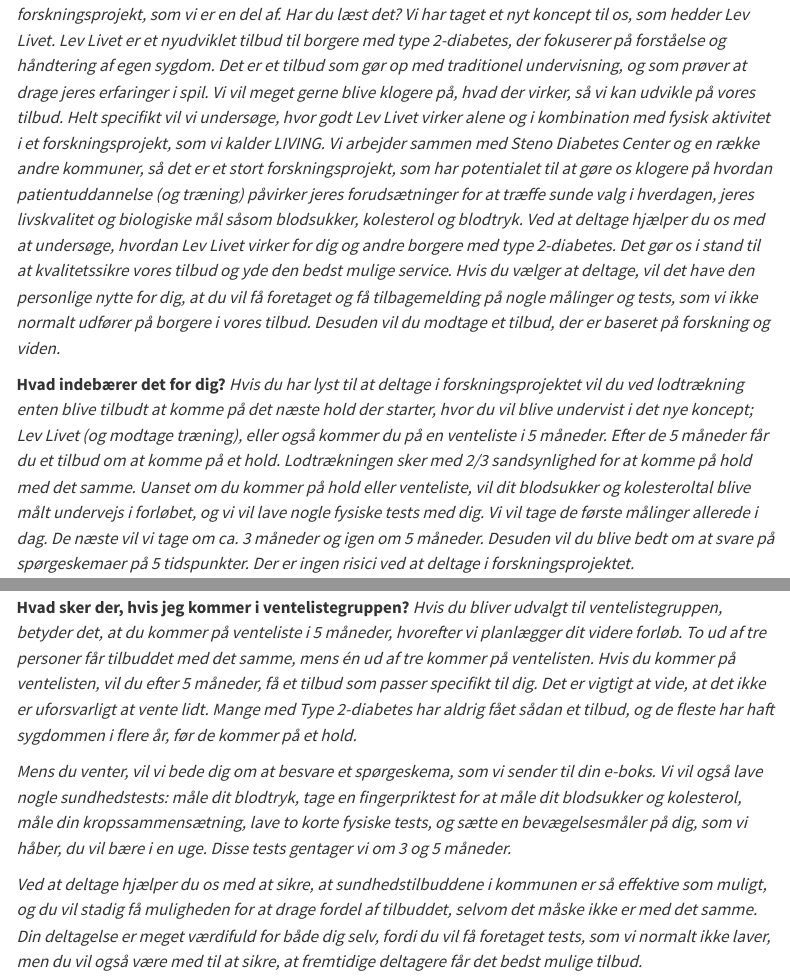
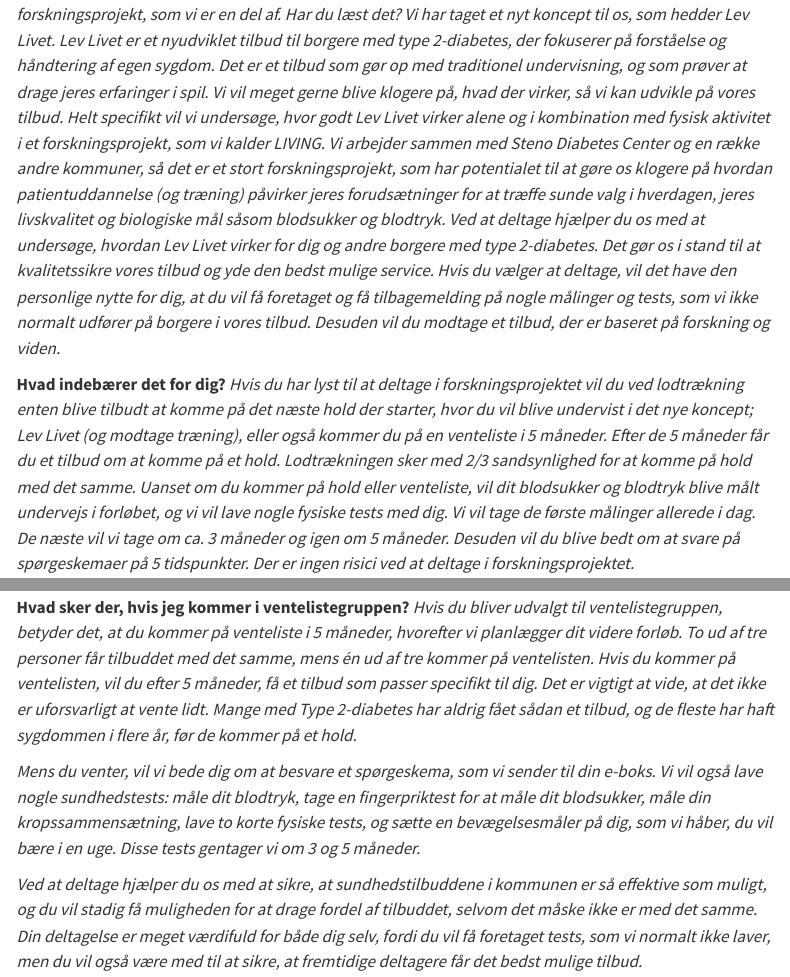
Before and after one commit to Jonasmunkjensen/LIVING, a Quarto document (1-afklarende-samtale.qmd): the page in a window 1100 px wide, from 520 px down, and a second part further down, joined at a grey line. Rendered offline with R 4.5, knitr and Pandoc in place of Quarto, with nearby package versions; menus at the side of the page are left out.

Commit message:
Delete kolesterol

```diff
--- a/1-afklarende-samtale.qmd
+++ b/1-afklarende-samtale.qmd
@@ -22,9 +22,9 @@
 
 ## Hjælpetekst til information om projektet
 
-*… I den invitation du fik i e-boks omkring den her afklarende samtale, stod der også noget om et forskningsprojekt, som vi er en del af. Har du læst det? Vi har taget et nyt koncept til os, som hedder Lev Livet. Lev Livet er et nyudviklet tilbud til borgere med type 2-diabetes, der fokuserer på forståelse og håndtering af egen sygdom. Det er et tilbud som gør op med traditionel undervisning, og som prøver at drage jeres erfaringer i spil.* *Vi vil meget gerne blive klogere på, hvad der virker, så vi kan udvikle på vores tilbud. Helt specifikt vil vi undersøge, hvor godt Lev Livet virker alene og i kombination med fysisk aktivitet i et forskningsprojekt, som vi kalder LIVING.* *Vi arbejder sammen med Steno Diabetes Center og en række andre kommuner, så det er et stort forskningsprojekt, som har potentialet til at gøre os klogere på hvordan patientuddannelse (og træning) påvirker jeres forudsætninger for at træffe sunde valg i hverdagen, jeres livskvalitet og biologiske mål såsom blodsukker, kolesterol og blodtryk.* *Ved at deltage hjælper du os med at undersøge, hvordan Lev Livet virker for dig og andre borgere med type 2-diabetes. Det gør os i stand til at kvalitetssikre vores tilbud og yde den bedst mulige service. Hvis du vælger at deltage, vil det have den personlige nytte for dig, at du vil få foretaget og få tilbagemelding på nogle målinger og tests, som vi ikke normalt udfører på borgere i vores tilbud. Desuden vil du modtage et tilbud, der er baseret på forskning og viden.*
+*… I den invitation du fik i e-boks omkring den her afklarende samtale, stod der også noget om et forskningsprojekt, som vi er en del af. Har du læst det? Vi har taget et nyt koncept til os, som hedder Lev Livet. Lev Livet er et nyudviklet tilbud til borgere med type 2-diabetes, der fokuserer på forståelse og håndtering af egen sygdom. Det er et tilbud som gør op med traditionel undervisning, og som prøver at drage jeres erfaringer i spil.* *Vi vil meget gerne blive klogere på, hvad der virker, så vi kan udvikle på vores tilbud. Helt specifikt vil vi undersøge, hvor godt Lev Livet virker alene og i kombination med fysisk aktivitet i et forskningsprojekt, som vi kalder LIVING.* *Vi arbejder sammen med Steno Diabetes Center og en række andre kommuner, så det er et stort forskningsprojekt, som har potentialet til at gøre os klogere på hvordan patientuddannelse (og træning) påvirker jeres forudsætninger for at træffe sunde valg i hverdagen, jeres livskvalitet og biologiske mål såsom blodsukker og blodtryk.* *Ved at deltage hjælper du os med at undersøge, hvordan Lev Livet virker for dig og andre borgere med type 2-diabetes. Det gør os i stand til at kvalitetssikre vores tilbud og yde den bedst mulige service. Hvis du vælger at deltage, vil det have den personlige nytte for dig, at du vil få foretaget og få tilbagemelding på nogle målinger og tests, som vi ikke normalt udfører på borgere i vores tilbud. Desuden vil du modtage et tilbud, der er baseret på forskning og viden.*
 
-**Hvad indebærer det for dig?** *Hvis du har lyst til at deltage i forskningsprojektet vil du ved lodtrækning enten blive tilbudt at komme på det næste hold der starter, hvor du vil blive undervist i det nye koncept; Lev Livet (og modtage træning), eller også kommer du på en venteliste i 5 måneder. Efter de 5 måneder får du et tilbud om at komme på et hold. Lodtrækningen sker med 2/3 sandsynlighed for at komme på hold med det samme. Uanset om du kommer på hold eller venteliste, vil dit blodsukker og kolesteroltal blive målt undervejs i forløbet, og vi vil lave nogle fysiske tests med dig. Vi vil tage de første målinger allerede i dag. De næste vil vi tage om ca. 3 måneder og igen om 5 måneder. Desuden vil du blive bedt om at svare på spørgeskemaer på 5 tidspunkter. Der er ingen risici ved at deltage i forskningsprojektet.*
+**Hvad indebærer det for dig?** *Hvis du har lyst til at deltage i forskningsprojektet vil du ved lodtrækning enten blive tilbudt at komme på det næste hold der starter, hvor du vil blive undervist i det nye koncept; Lev Livet (og modtage træning), eller også kommer du på en venteliste i 5 måneder. Efter de 5 måneder får du et tilbud om at komme på et hold. Lodtrækningen sker med 2/3 sandsynlighed for at komme på hold med det samme. Uanset om du kommer på hold eller venteliste, vil dit blodsukker og blodtryk blive målt undervejs i forløbet, og vi vil lave nogle fysiske tests med dig. Vi vil tage de første målinger allerede i dag. De næste vil vi tage om ca. 3 måneder og igen om 5 måneder. Desuden vil du blive bedt om at svare på spørgeskemaer på 5 tidspunkter. Der er ingen risici ved at deltage i forskningsprojektet.*
 
 *Lev Livet forløbet består af i alt 9 kursusmoduler á ca. to timers varighed. De første fire kursusmoduler handler om hvordan man kan håndtere at leve med en kronisk sygdom. De næste fire moduler handler mere specifikt om at leve med type 2-diabetes. Endelig er der til sidst et opfølgningsmodul. De første otte moduler forløber over 8 uger og modul 9 ligger tre uger senere.*
 
@@ -44,7 +44,7 @@
 
 **Hvad sker der, hvis jeg kommer i ventelistegruppen?** *Hvis du bliver udvalgt til ventelistegruppen, betyder det, at du kommer på venteliste i 5 måneder, hvorefter vi planlægger dit videre forløb. To ud af tre personer får tilbuddet med det samme, mens én ud af tre kommer på ventelisten. Hvis du kommer på ventelisten, vil du efter 5 måneder, få et tilbud som passer specifikt til dig. Det er vigtigt at vide, at det ikke er uforsvarligt at vente lidt. Mange med Type 2-diabetes har aldrig fået sådan et tilbud, og de fleste har haft sygdommen i flere år, før de kommer på et hold.*
 
-*Mens du venter, vil vi bede dig om at besvare et spørgeskema, som vi sender til din e-boks. Vi vil også lave nogle sundhedstests: måle dit blodtryk, tage en fingerpriktest for at måle dit blodsukker og kolesterol, måle din kropssammensætning, lave to korte fysiske tests, og sætte en bevægelsesmåler på dig, som vi håber, du vil bære i en uge. Disse tests gentager vi om 3 og 5 måneder.*
+*Mens du venter, vil vi bede dig om at besvare et spørgeskema, som vi sender til din e-boks. Vi vil også lave nogle sundhedstests: måle dit blodtryk, tage en fingerpriktest for at måle dit blodsukker, måle din kropssammensætning, lave to korte fysiske tests, og sætte en bevægelsesmåler på dig, som vi håber, du vil bære i en uge. Disse tests gentager vi om 3 og 5 måneder.*
 
 *Ved at deltage hjælper du os med at sikre, at sundhedstilbuddene i kommunen er så effektive som muligt, og du vil stadig få muligheden for at drage fordel af tilbuddet, selvom det måske ikke er med det samme. Din deltagelse er meget værdifuld for både dig selv, fordi du vil få foretaget tests, som vi normalt ikke laver, men du vil også være med til at sikre, at fremtidige deltagere får det bedst mulige tilbud.*
 
```
